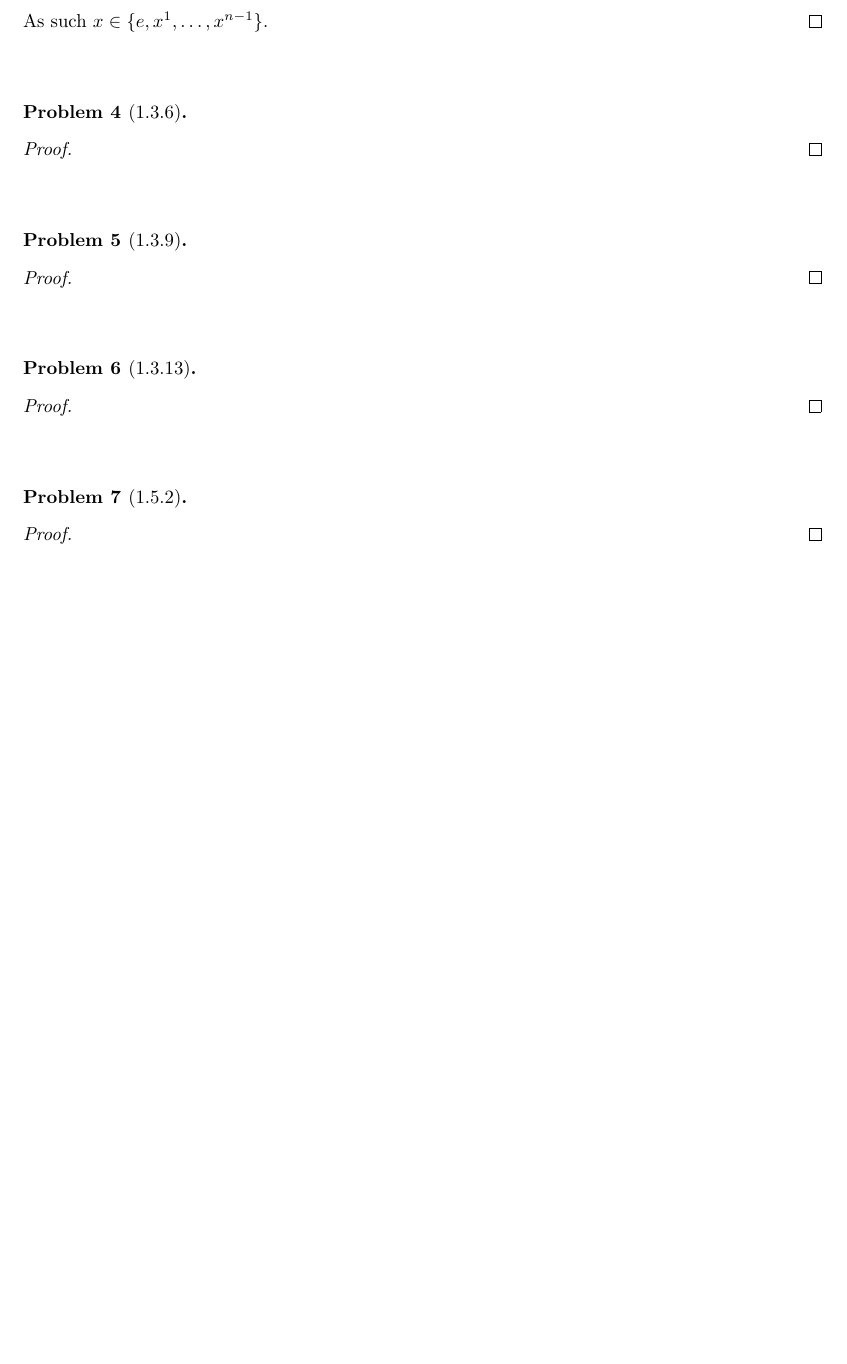
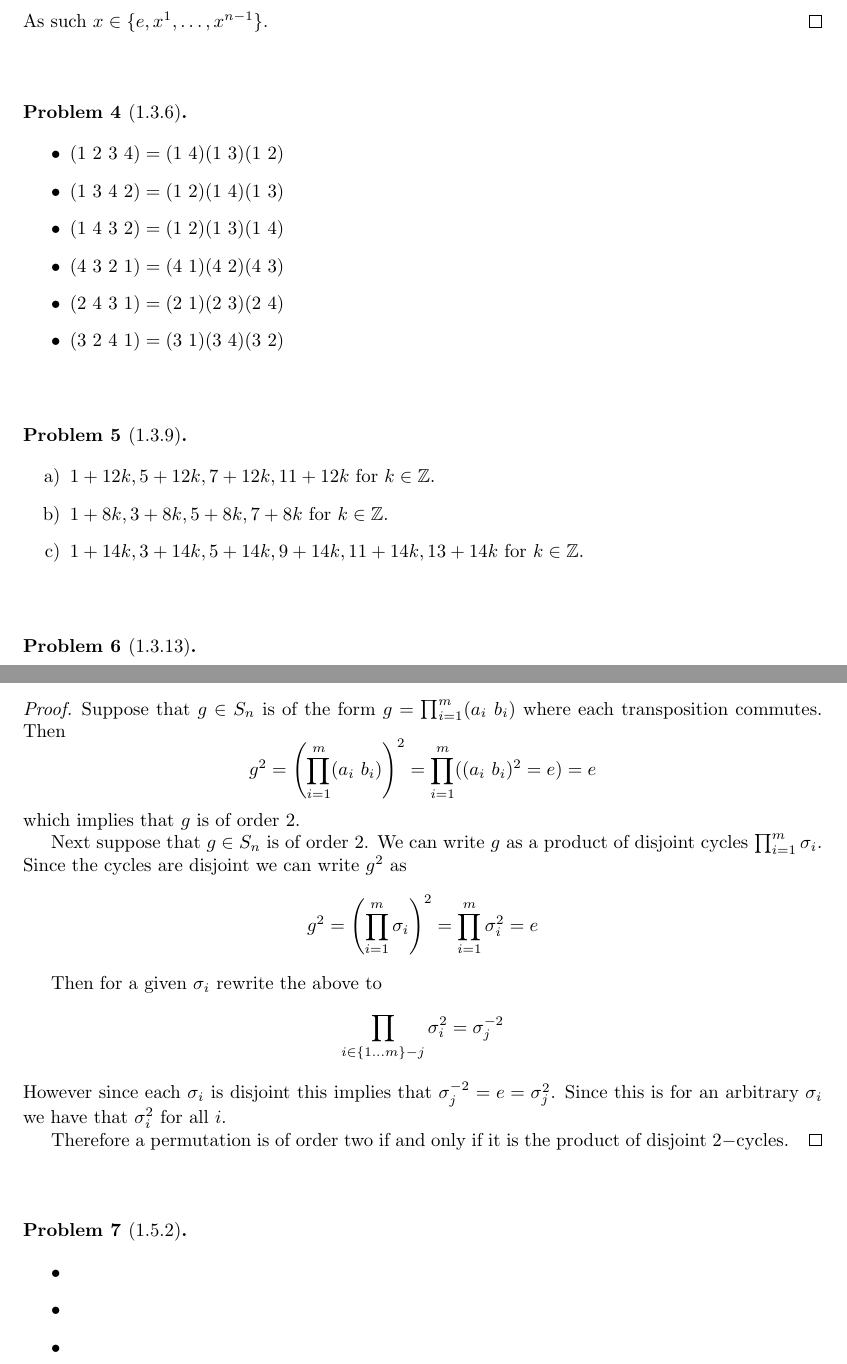
Before and after one commit to albenzo/MATH-7210, a LaTeX problem sheet (hw2/hw2.tex): part of the page before the commit and two parts of pages 1 and 2 of 2 after it, the two joined at a grey line, cut so that both start at the same text, the shorter picture padded with empty space. Compiled offline with pdfLaTeX.

Commit message:
All but the last problem completed.

```diff
--- a/hw2/hw2.tex
+++ b/hw2/hw2.tex
@@ -67,9 +67,14 @@
 
 \end{problem}
 
-\begin{proof}
-
-\end{proof}
+\begin{itemize}
+\item $(1\ 2\ 3\ 4)=(1\ 4)(1\ 3)(1\ 2)$
+\item $(1\ 3\ 4\ 2)=(1\ 2)(1\ 4)(1\ 3)$
+\item $(1\ 4\ 3\ 2)=(1\ 2)(1\ 3)(1\ 4)$
+\item $(4\ 3\ 2\ 1)=(4\ 1)(4\ 2)(4\ 3)$
+\item $(2\ 4\ 3\ 1)=(2\ 1)(2\ 3)(2\ 4)$
+\item $(3\ 2\ 4\ 1)=(3\ 1)(3\ 4)(3\ 2)$
+\end{itemize}
 
 \sk
 
@@ -77,9 +82,11 @@
 
 \end{problem}
 
-\begin{proof}
-
-\end{proof}
+\begin{itemize}
+\item[a)] $1+12k,5+12k,7+12k,11+12k$ for $k\in\bb{Z}$.
+\item[b)] $1+8k,3+8k,5+8k,7+8k$ for $k\in\bb{Z}$.
+\item[c)] $1+14k,3+14k,5+14k,9+14k,11+14k,13+14k$ for $k\in\bb{Z}$.
+\end{itemize}
 
 \sk
 
@@ -88,7 +95,25 @@
 \end{problem}
 
 \begin{proof}
+  Suppose that $g\in S_n$ is of the form $g=\prod_{i=1}^m(a_i\ b_i)$
+  where each transposition commutes. Then
+  \[ g^2 = \left(\prod_{i=1}^m(a_i\ b_i)\right)^2=
+    \prod_{i=1}^m((a_i\ b_i)^2=e)=e \]
+  which implies that $g$ is of order 2.
 
+  Next suppose that $g\in S_n$ is of order 2. We can write $g$
+  as a product of disjoint cycles $\prod_{i=1}^m\sigma_i$. Since
+  the cycles are disjoint we can write $g^2$ as
+  \[ g^2=\left(\prod_{i=1}^m\sigma_i\right)^2=\prod_{i=1}^m\sigma_i^2=e \]
+
+  Then for a given $\sigma_i$ rewrite the above to
+  \[ \prod_{i\in\{1\ldots m\}-j}\sigma_i^2 = \sigma_j^{-2} \]
+  However since each $\sigma_i$ is disjoint this implies that
+  $\sigma_j^{-2}=e=\sigma_j^2$. Since this is for an arbitrary
+  $\sigma_i$ we have that $\sigma_i^2$ for all $i$.
+
+  Therefore a permutation is of order two if and only if
+  it is the product of disjoint $2-$cycles.
 \end{proof}
 
 \sk
@@ -97,10 +122,11 @@
 
 \end{problem}
 
-\begin{proof}
-
-\end{proof}
-
+\begin{itemize}
+\item
+\item
+\item
+\end{itemize}
 \sk
 
 %%%%%%%%%%%%%%%%%%%%%%%%%%%%%%%%%%%%%%%%%%%%%%%%%%%%%%%%%%%%%%%%%%%%%%%%%%%%%
```
Also changed, not shown: hw2/hw2.pdf.
